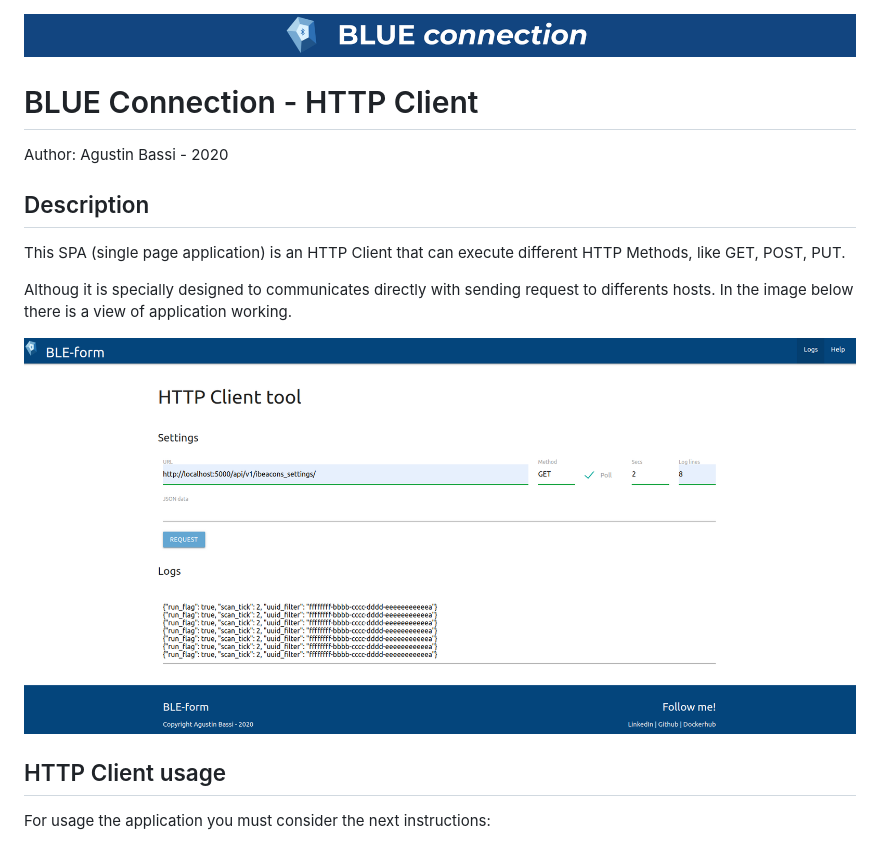
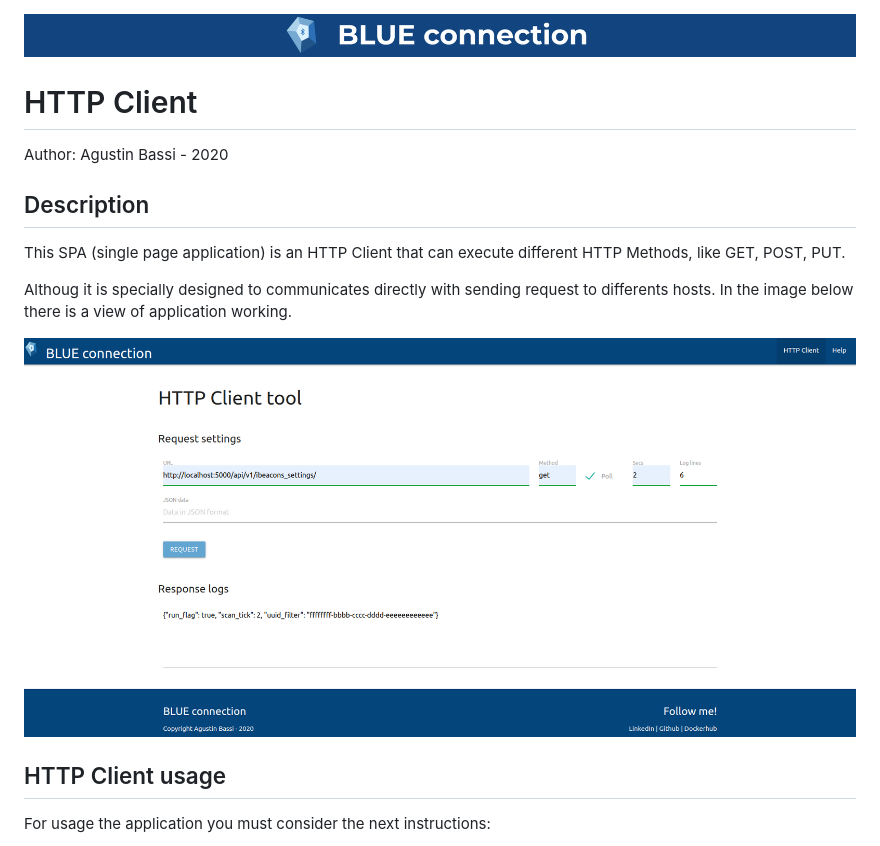
Before and after one commit to gotoiot/embed-iot-core, a Markdown page: frontend/README.md, the part around the change. GitHub-like rendering; pictures changed too: frontend/doc/app_working_get.png, frontend/doc/banner.png.

Commit message:
Change the banner and adjust README files

```diff
--- a/frontend/README.md
+++ b/frontend/README.md
@@ -1,6 +1,6 @@
 ![banner](doc/banner.png)
 
-# BLUE Connection - HTTP Client
+# HTTP Client
 
 
 Author: Agustin Bassi - 2020
```
Also changed, not shown: README.md (+4 -4 lines), backend/README.md (+13 -13 lines), backend/doc/banner.png, doc/banner.png, 1 other file.
